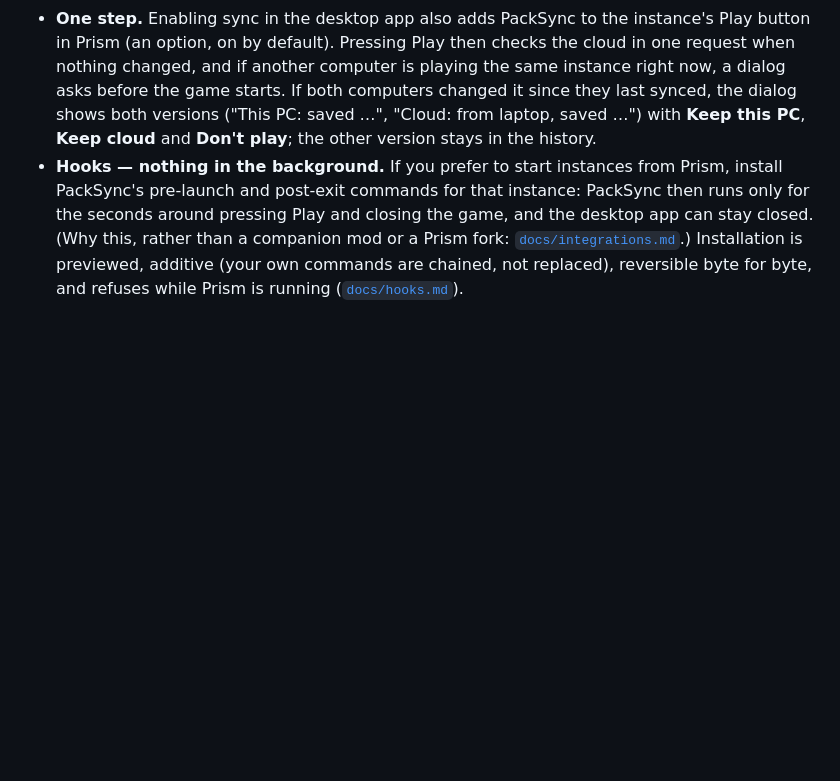
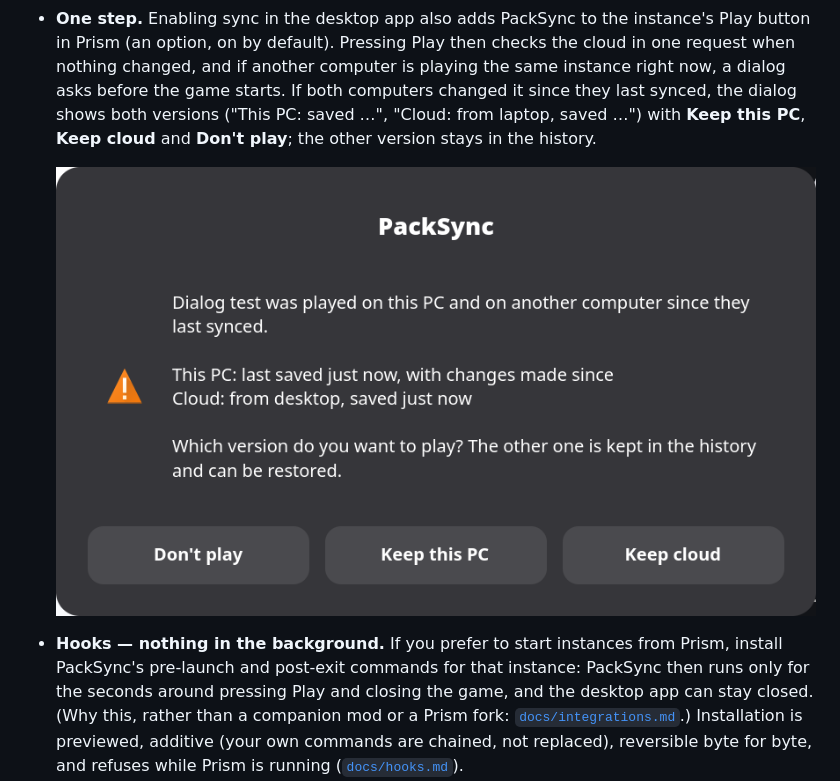
Before and after one commit to calvintugman/packsync, a Markdown page: README.md, the part around the change. Rendered like a GitHub page; pictures changed too: docs/images/launch-choose-version.png (added); blank space fills up the shorter version.

```diff
--- a/README.md
+++ b/README.md
@@ -174,6 +174,8 @@ protected.
   computers changed it since they last synced, the dialog shows both versions ("This PC: saved …",
   "Cloud: from laptop, saved …") with **Keep this PC**, **Keep cloud** and **Don't play**; the other version
   stays in the history.
+
+  ![The launch dialog when both computers changed an instance](docs/images/launch-choose-version.png)
 * **Hooks — nothing in the background.** If you prefer to start instances from Prism, install PackSync's
   pre-launch and post-exit commands for that instance: PackSync then runs only for the seconds around
   pressing Play and closing the game, and the desktop app can stay closed. (Why this, rather than a
```
Also changed, not shown: 2 other files.
